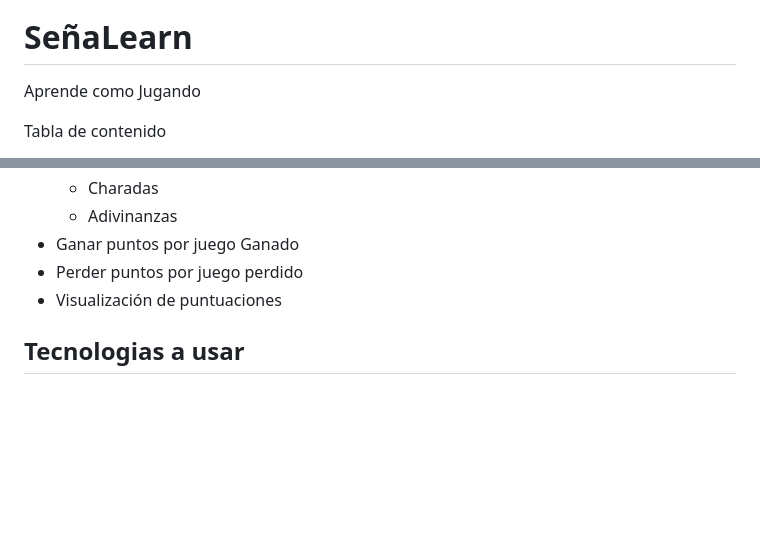
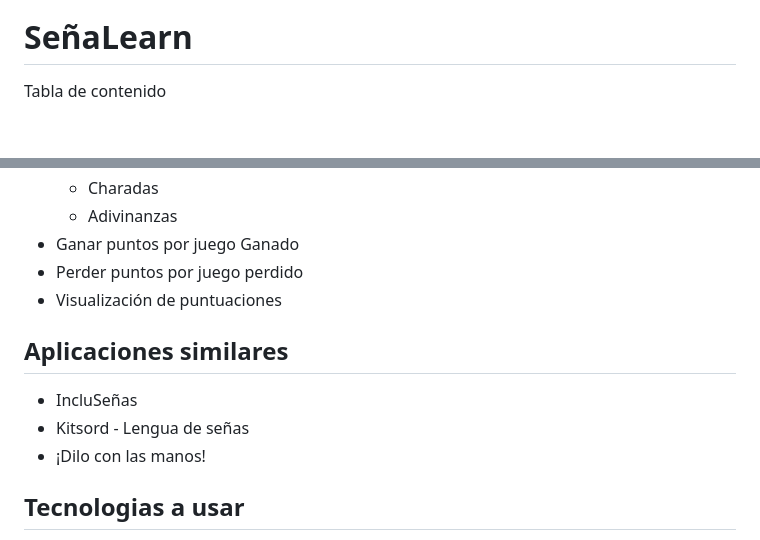
Before and after one commit to eluqm/CS2024-1Grupo03, a Markdown page: README.md, 2 parts joined by grey strips. Drawn GitHub-style; blank space fills up the shorter version.

```diff
--- a/README.md
+++ b/README.md
@@ -1,5 +3,4 @@
 # SeñaLearn
-Aprende como Jugando
 
 Tabla de contenido
 - Problematica
@@ -29,6 +30,10 @@ El propósito principal del proyecto es desarrollar una plataforma web accesible
 - Ganar puntos por juego Ganado
 - Perder puntos por juego perdido
 - Visualización de puntuaciones
+## Aplicaciones similares
+- IncluSeñas
+- Kitsord - Lengua de señas
+- ¡Dilo con las manos!
 ## Tecnologias a usar
 - Postgres
 - Dbeaver
```
Also changed, not shown: other parts of README.md (+3 -0 lines).
